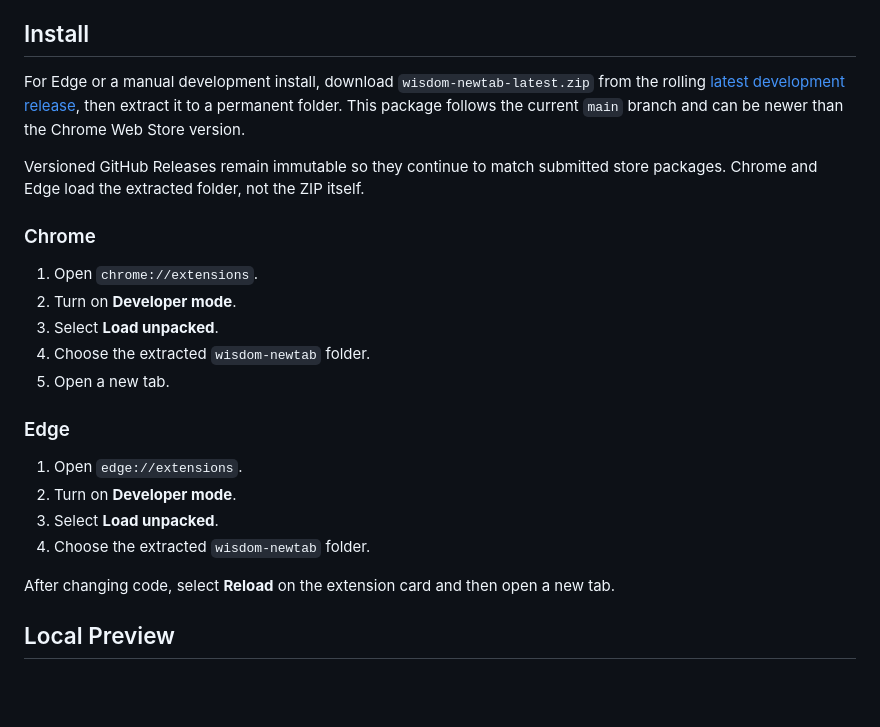
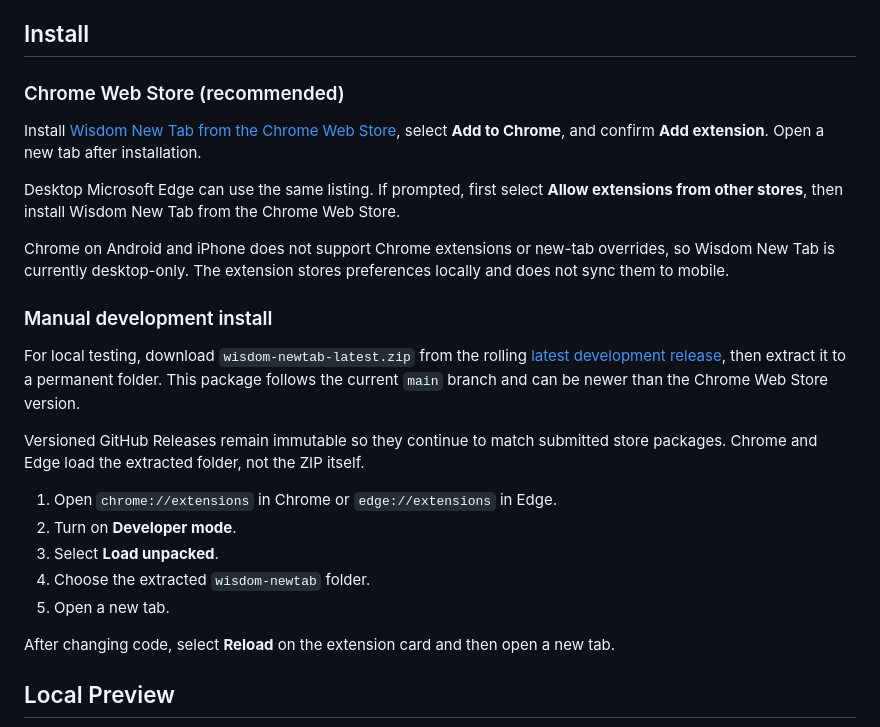
Before and after one commit to FranklinNexus/wisdom-newtab, a Markdown page: README.md, the part around the change. Drawn GitHub-style; blank space fills up the shorter version.

Commit message:
docs: make Chrome Web Store the primary install path

```diff
--- a/README.md
+++ b/README.md
@@ -21,24 +21,25 @@ A Chrome / Edge new-tab extension inspired by [WisdomEchoes](https://www.wisdome
 
 ## Install
 
-For Edge or a manual development install, download `wisdom-newtab-latest.zip` from the rolling [latest development release](https://github.com/FranklinNexus/wisdom-newtab/releases/tag/latest), then extract it to a permanent folder. This package follows the current `main` branch and can be newer than the Chrome Web Store version.
+### Chrome Web Store (recommended)
+
+Install [Wisdom New Tab from the Chrome Web Store](https://chromewebstore.google.com/detail/wisdom-new-tab/iblipgagbkancojmhmlegakiaffjcdja), select **Add to Chrome**, and confirm **Add extension**. Open a new tab after installation.
+
+Desktop Microsoft Edge can use the same listing. If prompted, first select **Allow extensions from other stores**, then install Wisdom New Tab from the Chrome Web Store.
+
+Chrome on Android and iPhone does not support Chrome extensions or new-tab overrides, so Wisdom New Tab is currently desktop-only. The extension stores preferences locally and does not sync them to mobile.
+
+### Manual development install
+
+For local testing, download `wisdom-newtab-latest.zip` from the rolling [latest development release](https://github.com/FranklinNexus/wisdom-newtab/releases/tag/latest), then extract it to a permanent folder. This package follows the current `main` branch and can be newer than the Chrome Web Store version.
 
 Versioned GitHub Releases remain immutable so they continue to match submitted store packages. Chrome and Edge load the extracted folder, not the ZIP itself.
 
-### Chrome
-
-1. Open `chrome://extensions`.
+1. Open `chrome://extensions` in Chrome or `edge://extensions` in Edge.
 2. Turn on **Developer mode**.
 3. Select **Load unpacked**.
 4. Choose the extracted `wisdom-newtab` folder.
 5. Open a new tab.
-
-### Edge
-
-1. Open `edge://extensions`.
-2. Turn on **Developer mode**.
-3. Select **Load unpacked**.
-4. Choose the extracted `wisdom-newtab` folder.
 
 After changing code, select **Reload** on the extension card and then open a new tab.
 
```
